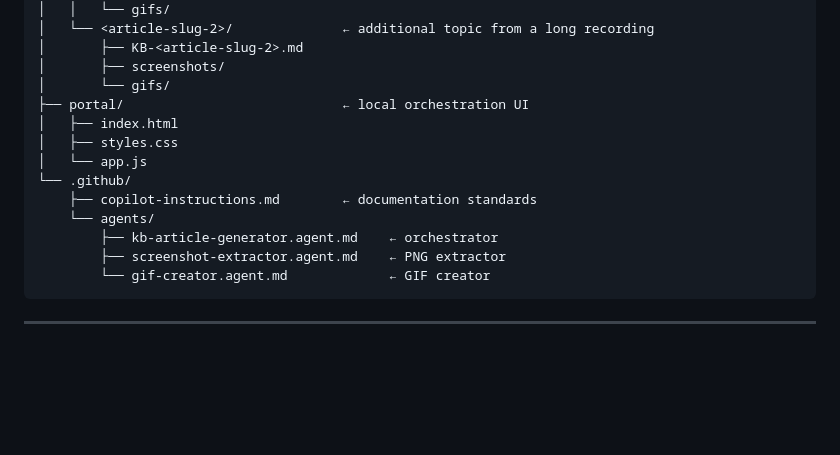
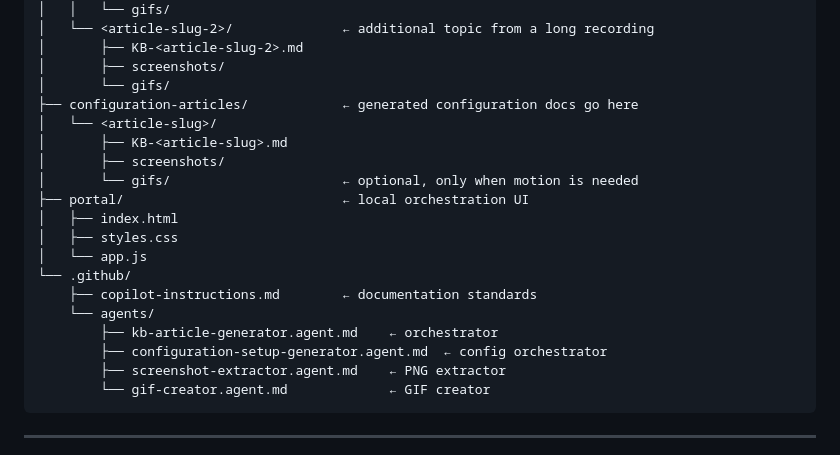
Before and after one commit to hpatel-calian/KB_Generator, a Markdown page: README.md, the part around one of its changes. GitHub-like rendering; blank space fills up the shorter version.

````diff
--- a/README.md
+++ b/README.md
@@ -59,6 +71,11 @@ Meetings recordings/
 │       ├── KB-<article-slug-2>.md
 │       ├── screenshots/
 │       └── gifs/
+├── configuration-articles/            ← generated configuration docs go here
+│   └── <article-slug>/
+│       ├── KB-<article-slug>.md
+│       ├── screenshots/
+│       └── gifs/                      ← optional, only when motion is needed
 ├── portal/                            ← local orchestration UI
 │   ├── index.html
 │   ├── styles.css
@@ -67,6 +84,7 @@ Meetings recordings/
     ├── copilot-instructions.md        ← documentation standards
     └── agents/
         ├── kb-article-generator.agent.md    ← orchestrator
+        ├── configuration-setup-generator.agent.md  ← config orchestrator
         ├── screenshot-extractor.agent.md    ← PNG extractor
         └── gif-creator.agent.md             ← GIF creator
 ```
````
Also changed, not shown: other parts of README.md (+65 -13 lines).
